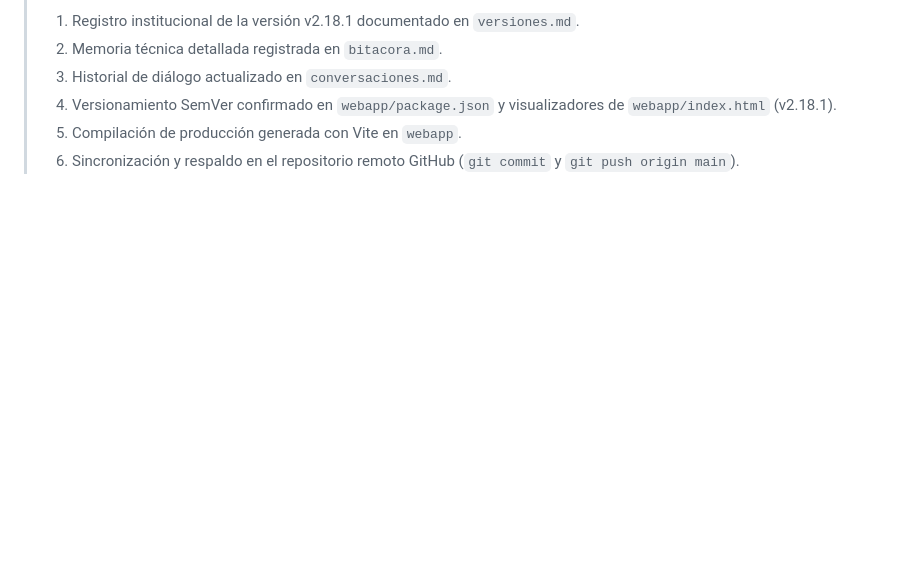
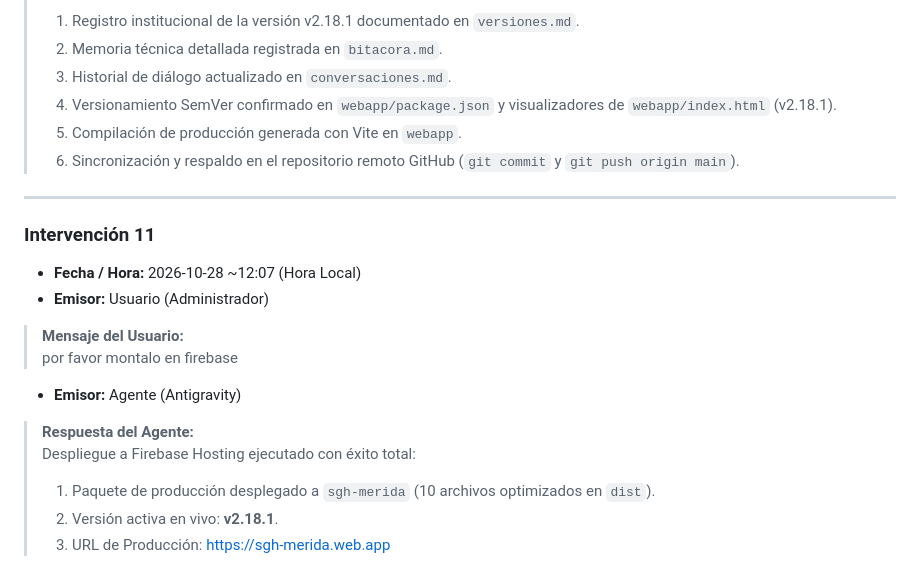
Before and after one commit to sghmanagermr-gif/sghfirebase, a Markdown page: conversaciones.md, the part around the change. GitHub-like rendering; blank space fills up the shorter version.

Commit message:
docs: registrar despliegue a Firebase Hosting v2.18.1

```diff
--- a/conversaciones.md
+++ b/conversaciones.md
@@ -2323,3 +2323,20 @@ pm run build) y se desplegó a Firebase Hosting (sgh-merida.web.app).
 > 4. Versionamiento SemVer confirmado en `webapp/package.json` y visualizadores de `webapp/index.html` (v2.18.1).
 > 5. Compilación de producción generada con Vite en `webapp`.
 > 6. Sincronización y respaldo en el repositorio remoto GitHub (`git commit` y `git push origin main`).
+
+---
+
+### Intervención 11
+* **Fecha / Hora:** 2026-10-28 ~12:07 (Hora Local)
+* **Emisor:** Usuario (Administrador)
+
+> **Mensaje del Usuario:**
+> por favor montalo en firebase
+
+* **Emisor:** Agente (Antigravity)
+
+> **Respuesta del Agente:**
+> Despliegue a Firebase Hosting ejecutado con éxito total:
+> 1. Paquete de producción desplegado a `sgh-merida` (10 archivos optimizados en `dist`).
+> 2. Versión activa en vivo: **v2.18.1**.
+> 3. URL de Producción: https://sgh-merida.web.app
```
